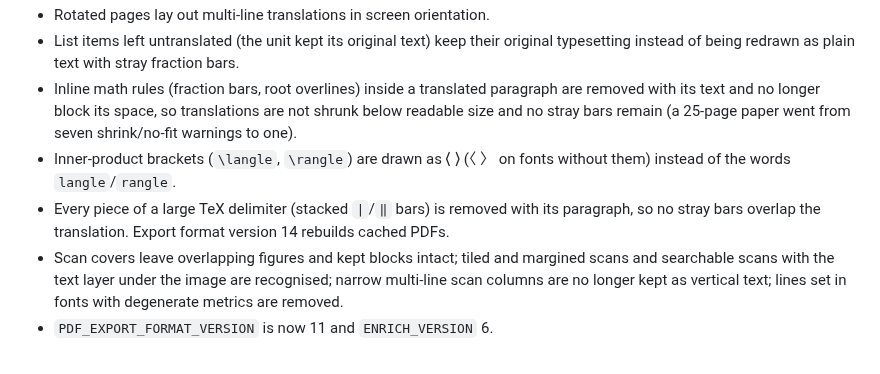
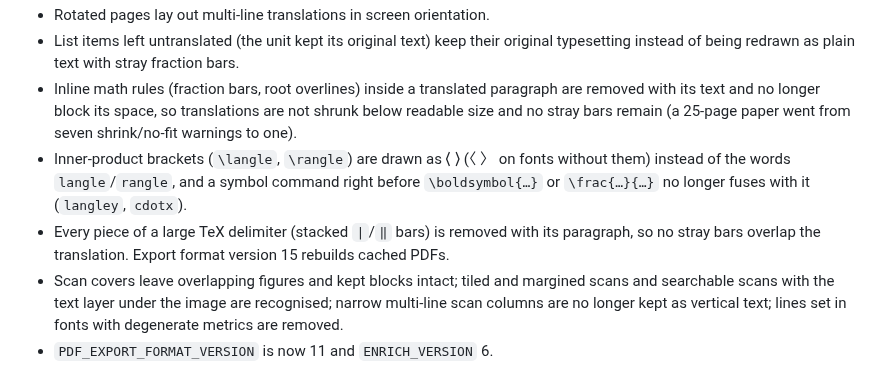
Before and after one commit to Chedrian07/PDF-OCR-Translator, a Markdown page: CHANGELOG.md, the part around the change. Rendered like a GitHub page.

Commit message:
docs(changelog): note fused LaTeX command names and format version 15
기호 명령 뒤 \boldsymbol·\frac가 'langley'·'cdotx'로 붙지 않는다는 점과 캐시를 다시 만드는 포맷 버전 15를 적는다.

```diff
--- a/CHANGELOG.md
+++ b/CHANGELOG.md
@@ -60,8 +60,8 @@ Performance figures below were measured on an Apple M4 Max during this work, par
 - Rotated pages lay out multi-line translations in screen orientation.
 - List items left untranslated (the unit kept its original text) keep their original typesetting instead of being redrawn as plain text with stray fraction bars.
 - Inline math rules (fraction bars, root overlines) inside a translated paragraph are removed with its text and no longer block its space, so translations are not shrunk below readable size and no stray bars remain (a 25-page paper went from seven shrink/no-fit warnings to one).
-- Inner-product brackets (`\langle`, `\rangle`) are drawn as ⟨ ⟩ (〈 〉 on fonts without them) instead of the words `langle`/`rangle`.
-- Every piece of a large TeX delimiter (stacked `|`/`‖` bars) is removed with its paragraph, so no stray bars overlap the translation. Export format version 14 rebuilds cached PDFs.
+- Inner-product brackets (`\langle`, `\rangle`) are drawn as ⟨ ⟩ (〈 〉 on fonts without them) instead of the words `langle`/`rangle`, and a symbol command right before `\boldsymbol{…}` or `\frac{…}{…}` no longer fuses with it (`langley`, `cdotx`).
+- Every piece of a large TeX delimiter (stacked `|`/`‖` bars) is removed with its paragraph, so no stray bars overlap the translation. Export format version 15 rebuilds cached PDFs.
 - Scan covers leave overlapping figures and kept blocks intact; tiled and margined scans and searchable scans with the text layer under the image are recognised; narrow multi-line scan columns are no longer kept as vertical text; lines set in fonts with degenerate metrics are removed.
 - `PDF_EXPORT_FORMAT_VERSION` is now 11 and `ENRICH_VERSION` 6.
 
```
